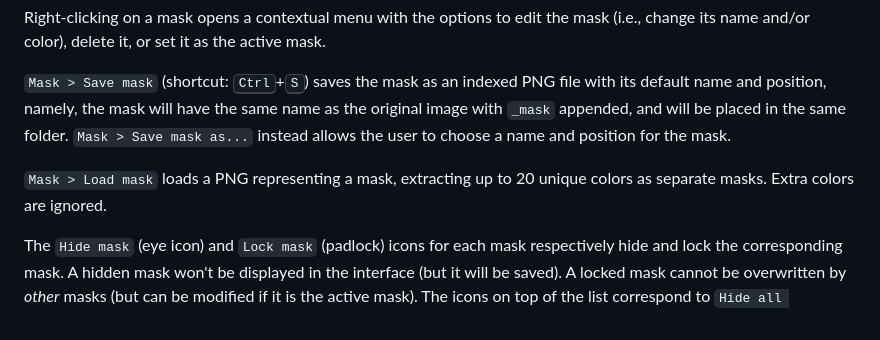
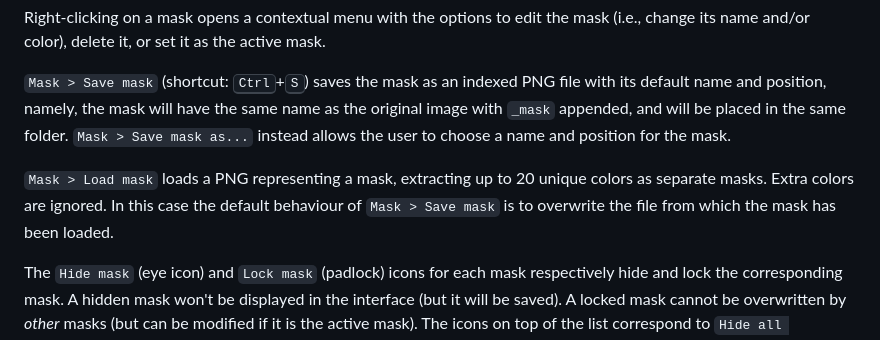
Before and after one commit to GDelCorso/SLImTAG, a Markdown page: README.md, the part around the change. Drawn GitHub-style.

Commit message:
Add quicksave behaviour to README

```diff
--- a/README.md
+++ b/README.md
@@ -125,7 +125,7 @@ Right-clicking on a mask opens a contextual menu with the options to edit the ma
 
 `Mask > Save mask` (shortcut: <kbd>Ctrl</kbd>+<kbd>S</kbd>) saves the mask as an indexed PNG file with its default name and position, namely, the mask will have the same name as the original image with `_mask` appended, and will be placed in the same folder. `Mask > Save mask as...` instead allows the user to choose a name and position for the mask.
 
-`Mask > Load mask` loads a PNG representing a mask, extracting up to 20 unique colors as separate masks. Extra colors are ignored.
+`Mask > Load mask` loads a PNG representing a mask, extracting up to 20 unique colors as separate masks. Extra colors are ignored. In this case the default behaviour of `Mask > Save mask` is to overwrite the file from which the mask has been loaded.
 
 The `Hide mask` (eye icon) and `Lock mask` (padlock) icons for each mask respectively hide and lock the corresponding mask. A hidden mask won't be displayed in the interface (but it will be saved). A locked mask cannot be overwritten by _other_ masks (but can be modified if it is the active mask). The icons on top of the list correspond to `Hide all masks`/`Lock all masks` functions.
 
```
